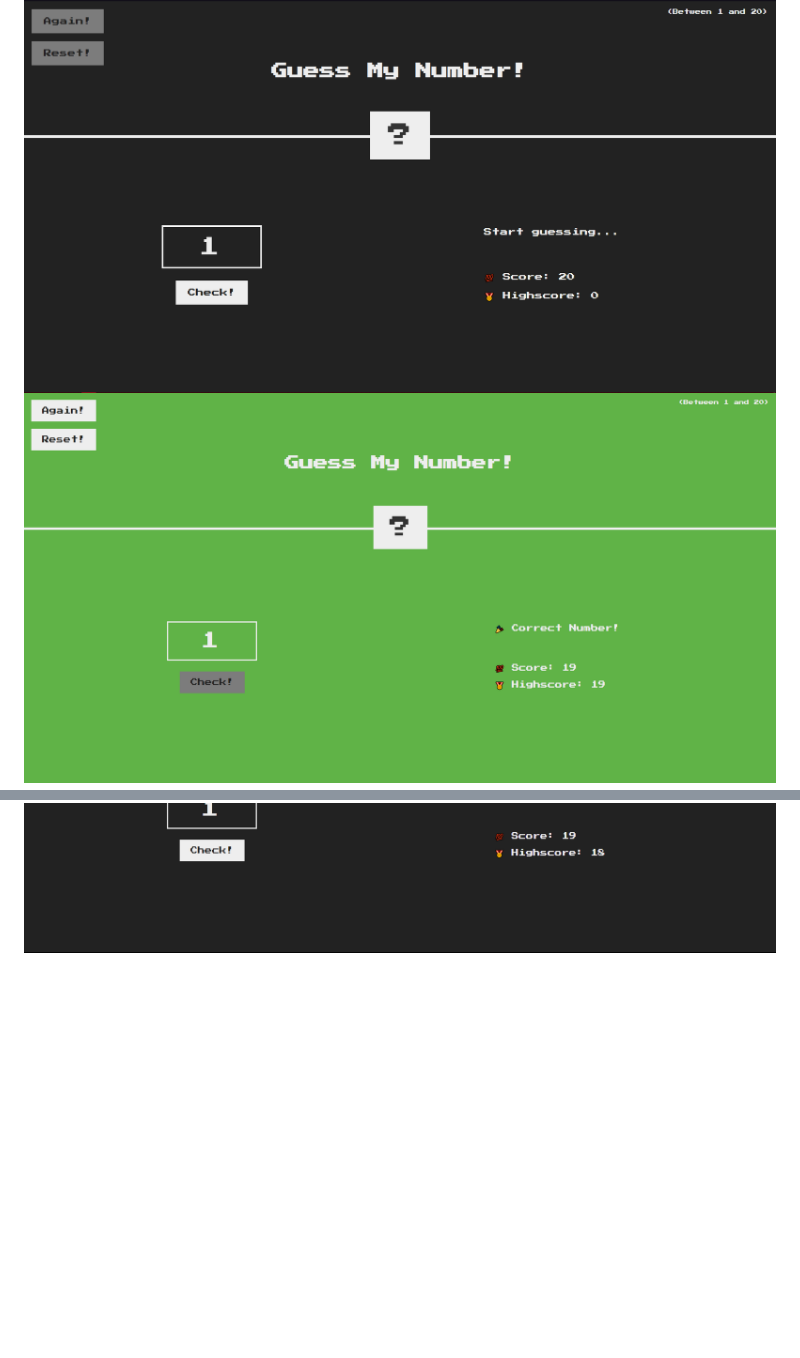
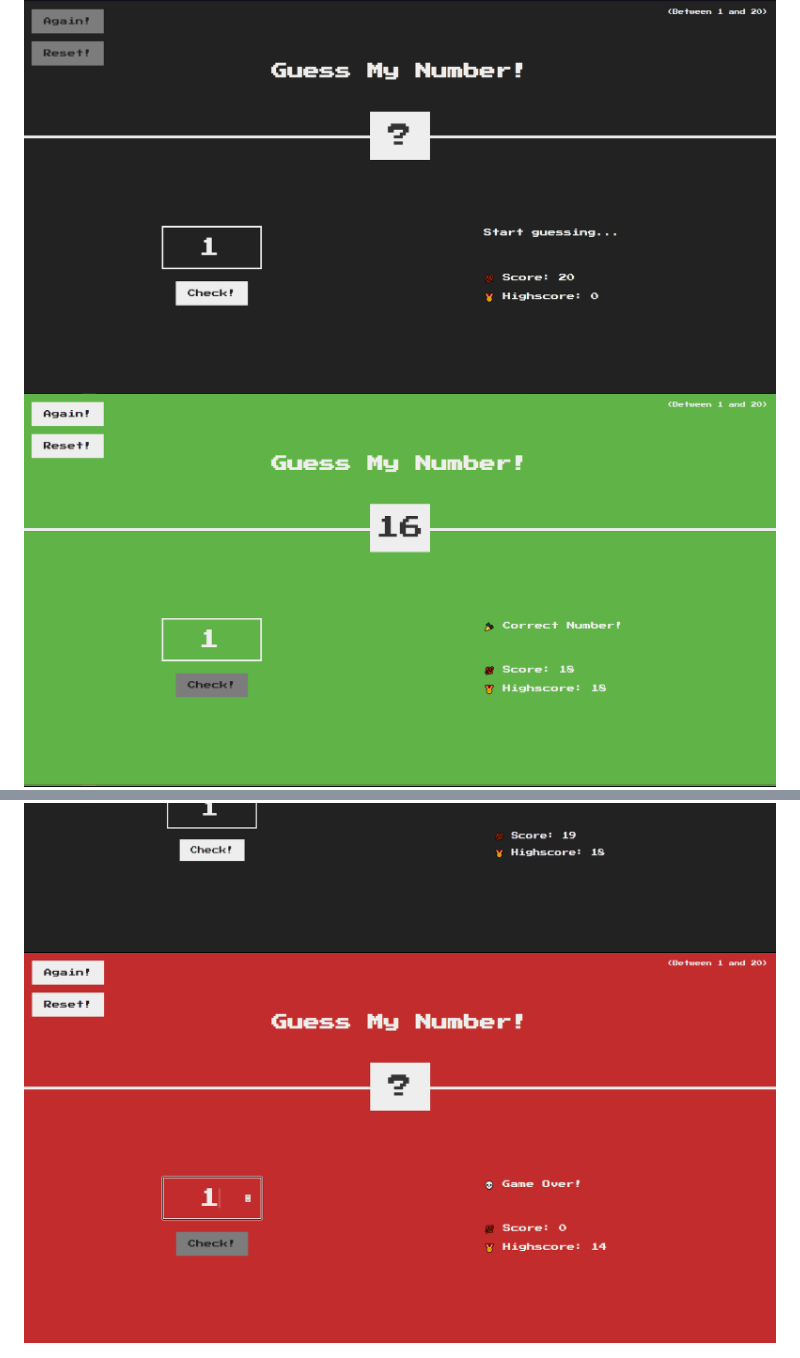
Before and after one commit to mayckonrebecci/guess-my-number, a Markdown page: readme.md, 2 parts joined by grey strips. Drawn GitHub-style; pictures changed too: img/screenshot2.png, img/screenshot4.png (added); blank space fills up the shorter version.

Commit message:
adding screenshot 4 and changing screenshot 2

```diff
--- a/readme.md
+++ b/readme.md
@@ -8,3 +8,4 @@ Adivinhe meu Número feito com HTML, CSS e Javascript
 <img src="img/screenshot1.png">
 <img src="img/screenshot2.png">
 <img src="img/screenshot3.png">
+<img src="img/screenshot4.png">
```
